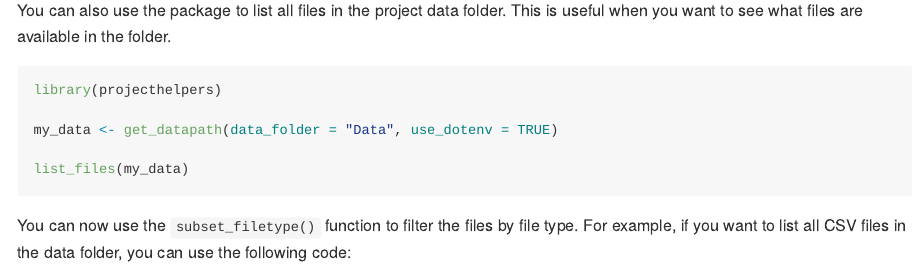
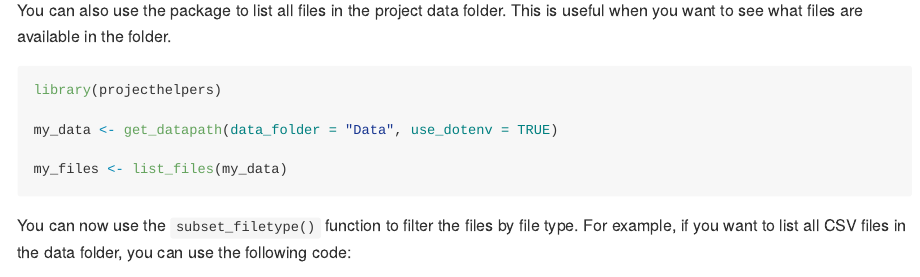
Before and after one commit to TeroJii/projecthelpers, an R Markdown document (README.Rmd): the page in a window 1100 px wide, from 900 px down. The pictures show the output file README.md that the author committed with the source, drawn offline in the style of GitHub; badge pictures from the web are left out.

Commit message:
update README

````diff
--- a/README.Rmd
+++ b/README.Rmd
@@ -60,7 +60,7 @@ library(projecthelpers)
 
 my_data <- get_datapath(data_folder = "Data", use_dotenv = TRUE)
 
-list_files(my_data)
+my_files <- list_files(my_data)
 ```
 
 You can now use the `subset_filetype()` function to filter the files by file type. For example, if you want to list all CSV files in the data folder, you can use the following code:
````
Also changed, not shown: README.md.
